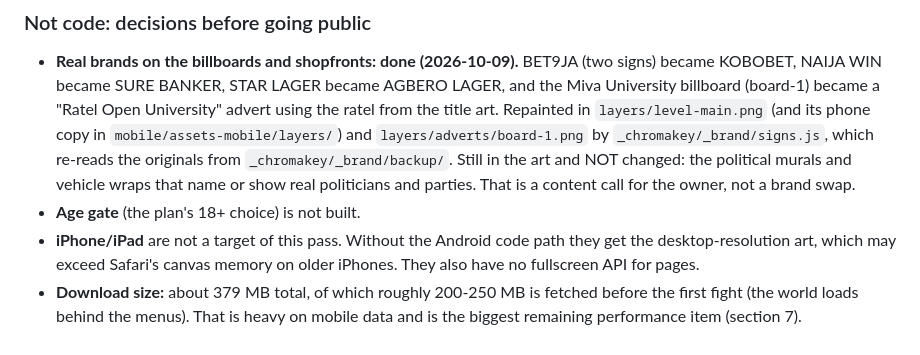
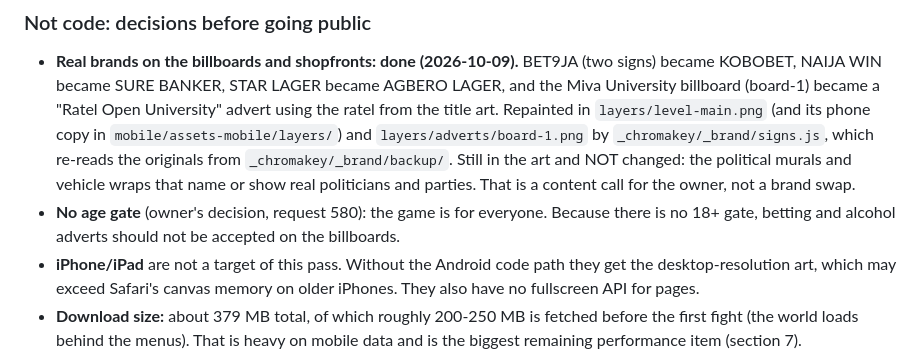
Before and after one commit to kenechukwuuzongwa-ai/RATEL-RAGE, a Markdown page: docs/WEB_DEPLOYMENT.md, the part around the change. Rendered like a GitHub page.

Commit message:
Launch docs: no age gate, the game is for everyone (request 580)
Co-Authored-By: Claude Opus 5.5 <noreply@anthropic.com>

```diff
--- a/docs/WEB_DEPLOYMENT.md
+++ b/docs/WEB_DEPLOYMENT.md
@@ -50,7 +50,7 @@ Range request with a full `200` (no `206`) when tested on 2026-10-09; see sectio
   `_chromakey/_brand/signs.js`, which re-reads the originals from `_chromakey/_brand/backup/`.
   Still in the art and NOT changed: the political murals and vehicle wraps that name or
   show real politicians and parties. That is a content call for the owner, not a brand swap.
-* **Age gate** (the plan's 18+ choice) is not built.
+* **No age gate** (owner's decision, request 580): the game is for everyone. Because there is no 18+ gate, betting and alcohol adverts should not be accepted on the billboards.
 * **iPhone/iPad** are not a target of this pass. Without the Android code path they get
   the desktop-resolution art, which may exceed Safari's canvas memory on older
   iPhones. They also have no fullscreen API for pages.
```
Also changed, not shown: docs/LAUNCH_ADS_STATS_PLAN.md (+3 -3 lines).
